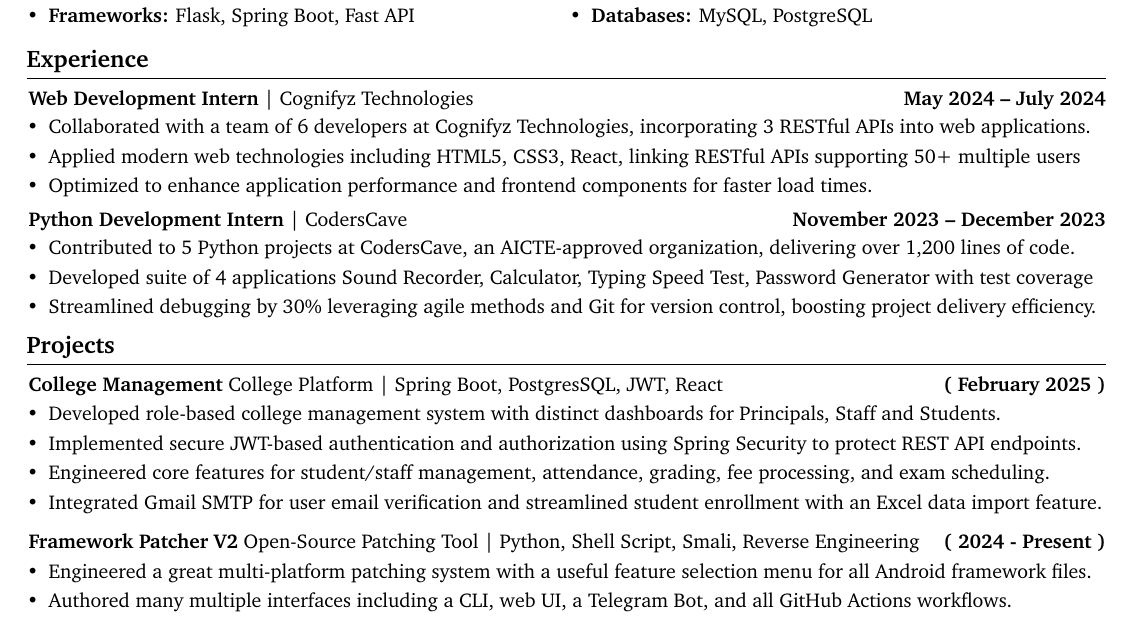
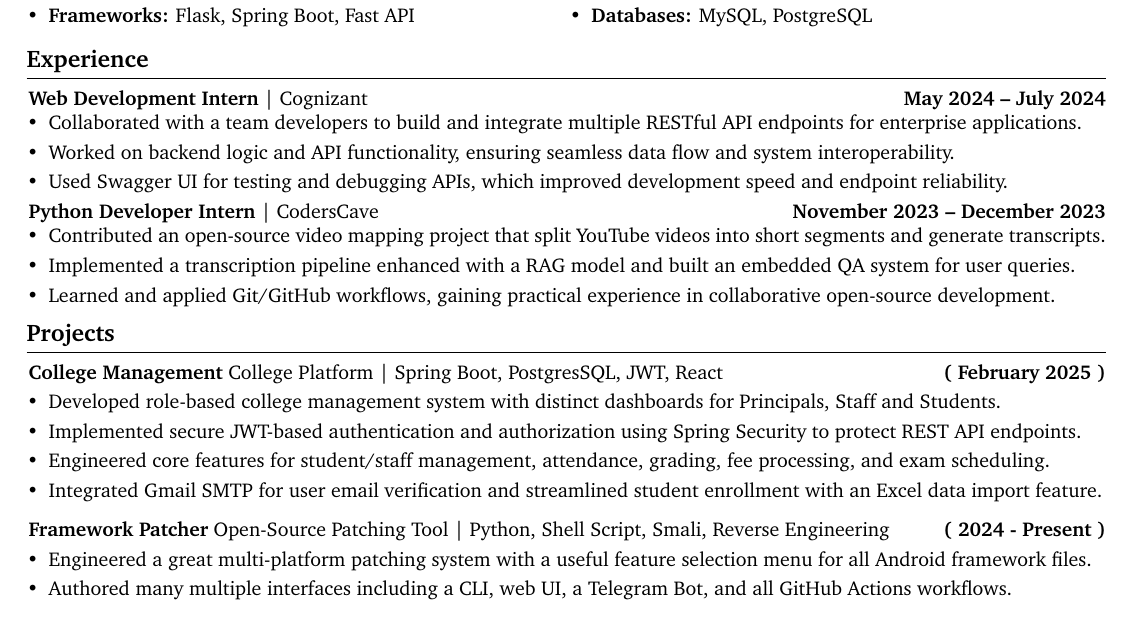
Before and after one commit to Jefino9488/Resume-Builder, a LaTeX document (main.tex): part of the page, cut so that both start at the same text. Compiled offline with pdfLaTeX.

Commit message:
Updates and improves internship experience and project details.

```diff
--- a/main.tex
+++ b/main.tex
@@ -205,23 +205,23 @@
 
     \section{Experience}\label{sec:experience}
 
-    \textbf{Web Development Intern} | Cognifyz Technologies \hfill \textbf{May 2024 -- July 2024} \\
+    \textbf{Web Development Intern} | Cognizant \hfill \textbf{May 2024 – July 2024}
     \begin{onecolentry}
         \begin{highlights}
             \vspace{0.01cm}
-            \item Collaborated with a team of 6 developers at Cognifyz Technologies, incorporating 3 RESTful APIs into web applications.
-            \item Applied modern web technologies including HTML5, CSS3, React, linking RESTful APIs supporting 50+ multiple users
-            \item Optimized to enhance application performance and frontend components for faster load times.
+            \item Collaborated with a team developers to build and integrate multiple RESTful API endpoints for enterprise applications.
+            \item Worked on backend logic and API functionality, ensuring seamless data flow and system interoperability.
+            \item Used Swagger UI for testing and debugging APIs, which improved development speed and endpoint reliability.
         \end{highlights}
     \end{onecolentry}
     \vspace{0.1cm}
-    \textbf{Python Development Intern} | CodersCave \hfill \textbf{November 2023 -- December 2023} \\
+    \textbf{Python Developer Intern} | CodersCave \hfill \textbf{November 2023 – December 2023}
     \begin{onecolentry}
         \begin{highlights}
             \vspace{0.01cm}
-            \item Contributed to 5 Python projects at CodersCave, an AICTE-approved organization, delivering over 1,200 lines of code.
-            \item Developed suite of 4 applications Sound Recorder, Calculator, Typing Speed Test, Password Generator with test coverage
-            \item Streamlined debugging by 30\% leveraging agile methods and Git for version control, boosting project delivery efficiency. \\
+            \item Contributed an open-source video mapping project that split YouTube videos into short segments and generate transcripts.
+            \item Implemented a transcription pipeline enhanced with a RAG model and built an embedded QA system for user queries.
+            \item Learned and applied Git/GitHub workflows, gaining practical experience in collaborative open-source development.
         \end{highlights}
     \end{onecolentry}
 
@@ -237,7 +237,7 @@
     \end{onecolentry}
     \vspace{0.1cm}
     \begin{onecolentry}
-        \textbf{\href{https://github.com/Jefino9488/FrameworkPatcherV2}{Framework Patcher V2}} Open-Source Patching Tool | Python, Shell Script, Smali, Reverse Engineering \hfill \textbf{( 2024 - Present )} \\
+        \textbf{\href{https://github.com/Jefino9488/FrameworkPatcherV2}{Framework Patcher}} Open-Source Patching Tool | Python, Shell Script, Smali, Reverse Engineering \hfill \textbf{( 2024 - Present )} \\
         \begin{highlights}
             \item Engineered a great multi-platform patching system with a useful feature selection menu for all Android framework files.
             \item Authored many multiple interfaces including a CLI, web UI, a Telegram Bot, and all GitHub Actions workflows.
```
